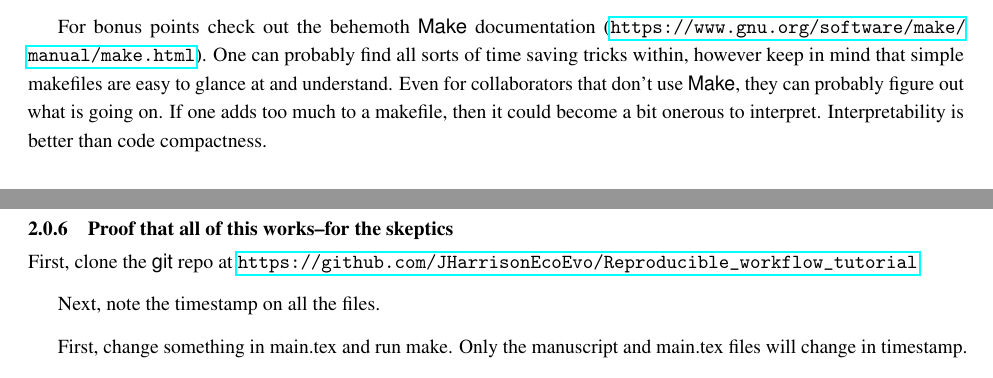
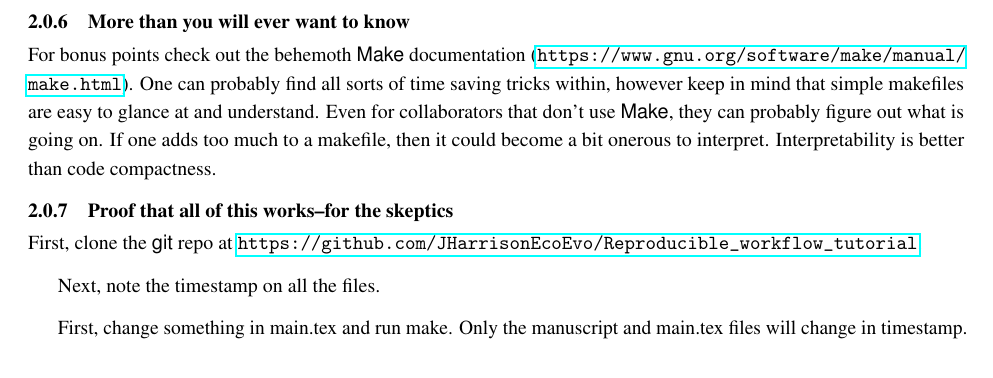
Before and after one commit to JHarrisonEcoEvo/Reproducible_workflow_tutorial, a LaTeX document (how_to_make.tex): two parts of pages 4 and 5 of 5 before the commit and part of page 5 of 5 after it, the two joined at a grey line, cut at the place of the change. Compiled offline with pdfLaTeX.

Commit message:
edits to make help

```diff
--- a/how_to_make.tex
+++ b/how_to_make.tex
@@ -167,12 +167,14 @@ scatterplot.R: ./data/testdata.csv\\
 
 Note that we assign a variable, called ``send\_overleaf'', to perform git commit and git push for us. The part of the code that says \$\textasciicircum\ is an automatic variable that stands for all the dependent files. The \$$@$ is an automatic variable that stands for the target. So we are saying we want to commit and push the dependent and target files. Lots of other automatic variables exist. See Karl Broman's example (\url{https://kbroman.org/minimal_make/} for more.
 
-For bonus points check out the behemoth {\sf Make} documentation (\url{https://www.gnu.org/software/make/manual/make.html}). One can probably find all sorts of time saving tricks within, however keep in mind that simple makefiles are easy to glance at and understand. Even for collaborators that don't use {\sf Make}, they can probably figure out what is going on. If one adds too much to a makefile, then it could become a bit onerous to interpret. Interpretability is better than code compactness.
-
-
 \subsubsection{How to run {\sf Make}}
 
 Once you have a makefile in place, that works. All one has to do to run it, is navigate to the directory with the file and type ``make'' on the command line. That is it! The makefile will execute and any targets with dependencies that have changed will rebuild.
+
+\subsubsection{More than you will ever want to know}
+
+For bonus points check out the behemoth {\sf Make} documentation (\url{https://www.gnu.org/software/make/manual/make.html}). One can probably find all sorts of time saving tricks within, however keep in mind that simple makefiles are easy to glance at and understand. Even for collaborators that don't use {\sf Make}, they can probably figure out what is going on. If one adds too much to a makefile, then it could become a bit onerous to interpret. Interpretability is better than code compactness.
+
 \subsubsection{Proof that all of this works--for the skeptics}
 
 First, clone the {\sf git} repo at \url{https://github.com/JHarrisonEcoEvo/Reproducible_workflow_tutorial}.
```
Also changed, not shown: 2 other files.
